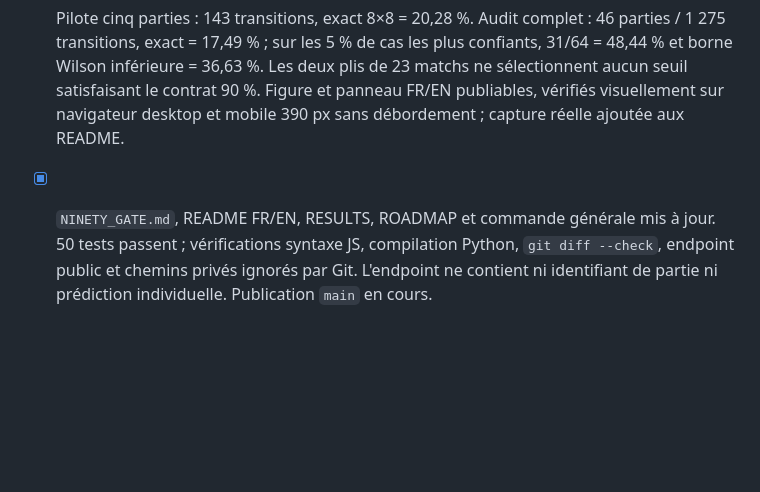
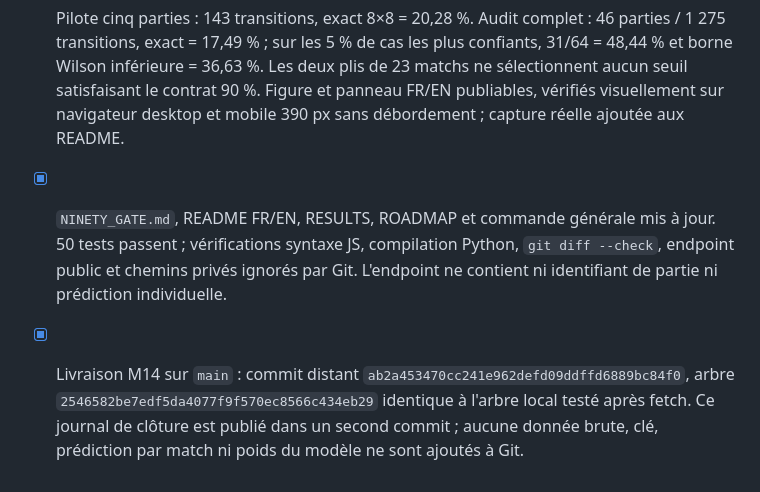
Before and after one commit to nabz0r/shadowfaker, a Markdown page: PROGRESS.md, the part around the change. Drawn GitHub-style; blank space fills up the shorter version.

Commit message:
Record M14 publication evidence

```diff
--- a/PROGRESS.md
+++ b/PROGRESS.md
@@ -639,4 +639,5 @@
 - [x] Contrat d'évaluation inscrit dans `PLAN.md` avant les mesures : case unique 8×8, précision et couverture, split par match, borne Wilson, et aucune revendication de confirmation sur l'ancienne validation.
 - [x] Snapshot Riot `20261011` tenté : HTTP 401 sur match-v5, message « Riot key invalid, expired or unauthorized ». Aucune nouvelle partie comptée ni score prospectif ouvert ; la clé de `.env` doit être renouvelée pour reprendre la collecte.
 - [x] Pilote cinq parties : 143 transitions, exact 8×8 = 20,28 %. Audit complet : 46 parties / 1 275 transitions, exact = 17,49 % ; sur les 5 % de cas les plus confiants, 31/64 = 48,44 % et borne Wilson inférieure = 36,63 %. Les deux plis de 23 matchs ne sélectionnent aucun seuil satisfaisant le contrat 90 %. Figure et panneau FR/EN publiables, vérifiés visuellement sur navigateur desktop et mobile 390 px sans débordement ; capture réelle ajoutée aux README.
-- [x] `NINETY_GATE.md`, README FR/EN, RESULTS, ROADMAP et commande générale mis à jour. 50 tests passent ; vérifications syntaxe JS, compilation Python, `git diff --check`, endpoint public et chemins privés ignorés par Git. L'endpoint ne contient ni identifiant de partie ni prédiction individuelle. Publication `main` en cours.
+- [x] `NINETY_GATE.md`, README FR/EN, RESULTS, ROADMAP et commande générale mis à jour. 50 tests passent ; vérifications syntaxe JS, compilation Python, `git diff --check`, endpoint public et chemins privés ignorés par Git. L'endpoint ne contient ni identifiant de partie ni prédiction individuelle.
+- [x] Livraison M14 sur `main` : commit distant `ab2a453470cc241e962defd09ddffd6889bc84f0`, arbre `2546582be7edf5da4077f9f570ec8566c434eb29` identique à l'arbre local testé après fetch. Ce journal de clôture est publié dans un second commit ; aucune donnée brute, clé, prédiction par match ni poids du modèle ne sont ajoutés à Git.
```
